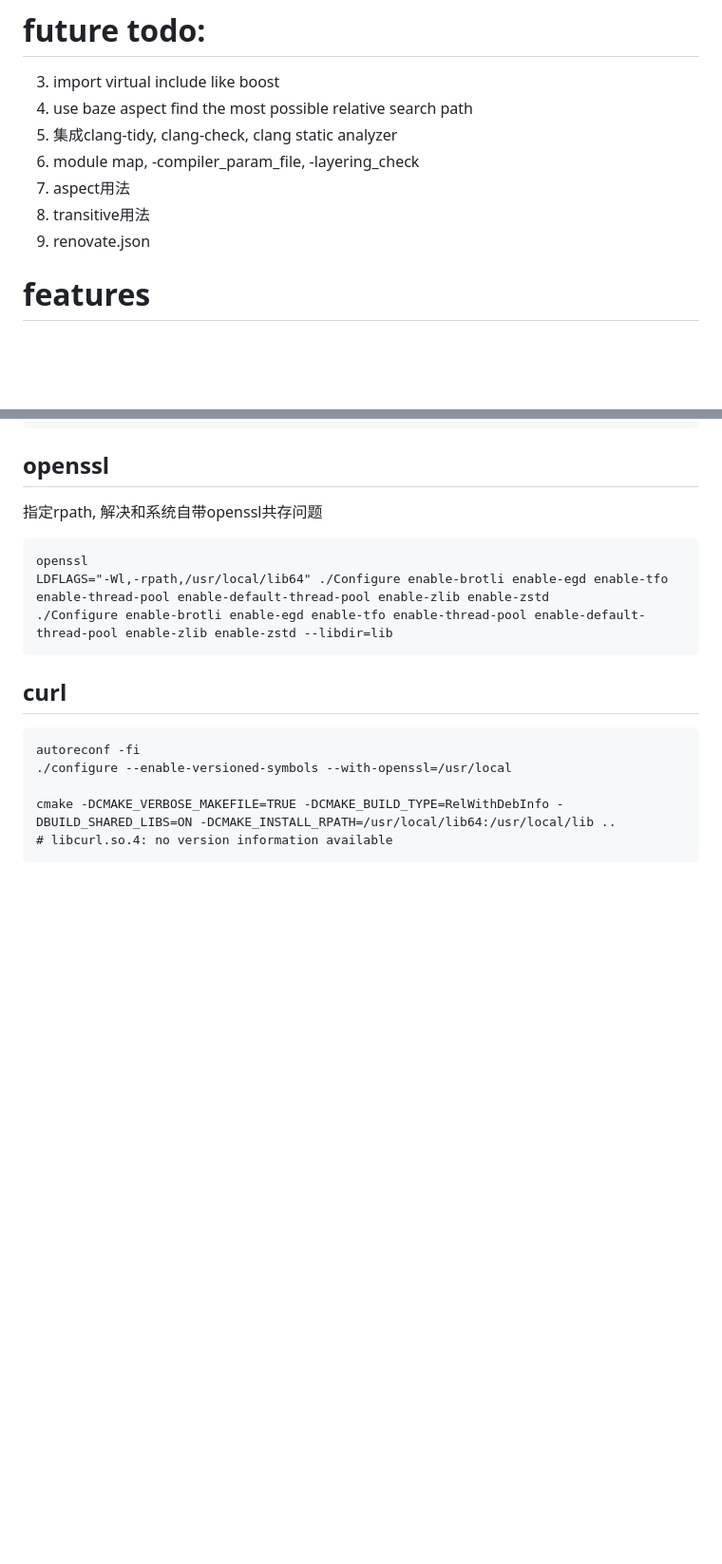
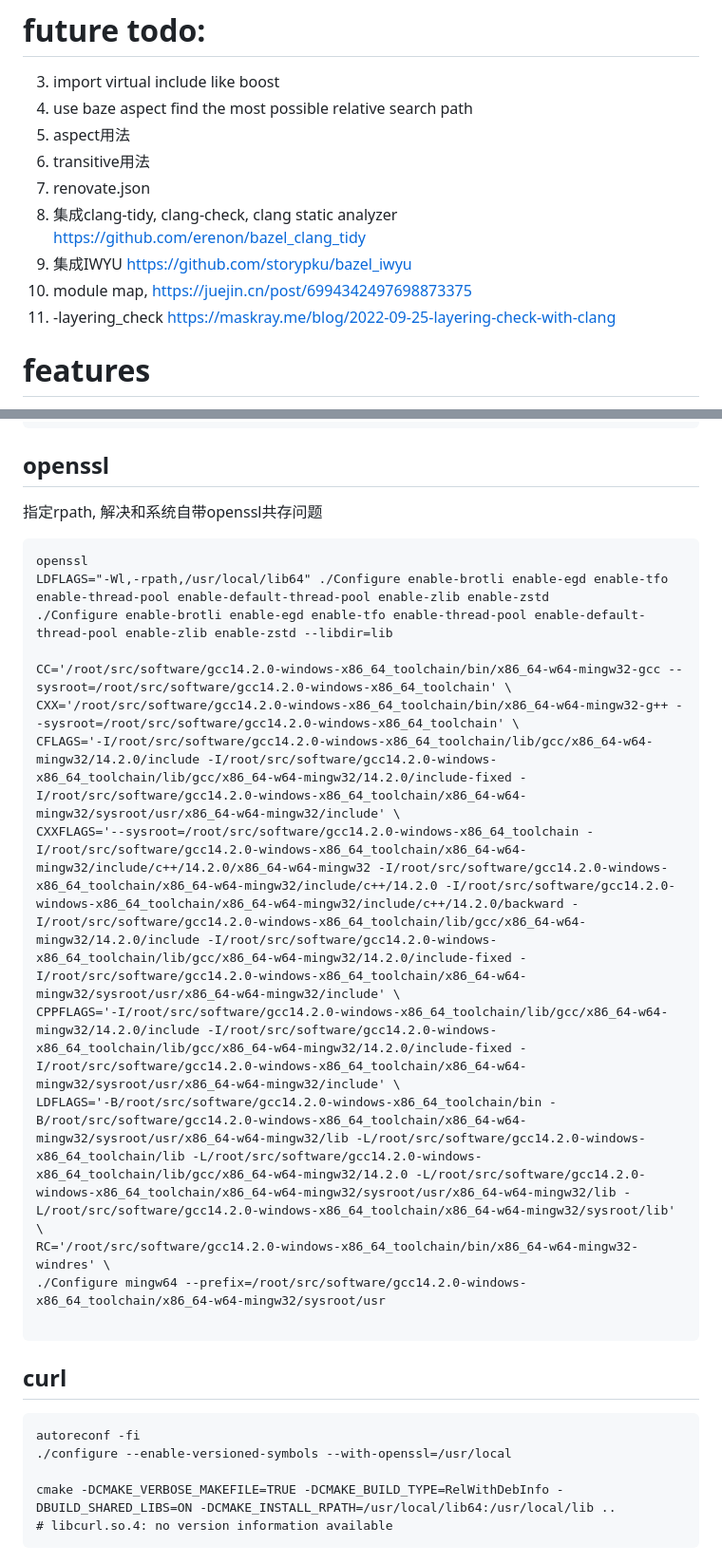
Before and after one commit to xiedeacc/bazel_template, a Markdown page: README.md, 2 parts joined by grey strips. Shown: that part at 95% size. GitHub-like rendering; blank space fills up the shorter version.

Commit message:
before support windows

````diff
--- a/README.md
+++ b/README.md
@@ -4,11 +4,13 @@
 # future todo:
 3. import virtual include like boost
 4. use baze aspect find the most possible relative search path
-5. 集成clang-tidy, clang-check, clang static analyzer
-6. module map, -compiler_param_file, -layering_check
 7. aspect用法
 8. transitive用法
 9. renovate.json
+5. 集成clang-tidy, clang-check, clang static analyzer https://github.com/erenon/bazel_clang_tidy
+6. 集成IWYU https://github.com/storypku/bazel_iwyu
+6. module map, https://juejin.cn/post/6994342497698873375
+7. -layering_check https://maskray.me/blog/2022-09-25-layering-check-with-clang
 
 # features
 * include most popular C/C++ libraries, eg. grpc protobuf boost abseil folly proxygen mvfst jemalloc tcmalloc xz zstd curl c-ares ...
@@ -312,6 +323,16 @@ cmake BUILD_TESTING=OFF -DABSL_PROPAGATE_CXX_STD=ON ..
 openssl
 LDFLAGS="-Wl,-rpath,/usr/local/lib64" ./Configure enable-brotli enable-egd enable-tfo enable-thread-pool enable-default-thread-pool enable-zlib enable-zstd
 ./Configure enable-brotli enable-egd enable-tfo enable-thread-pool enable-default-thread-pool enable-zlib enable-zstd --libdir=lib
+
+CC='/root/src/software/gcc14.2.0-windows-x86_64_toolchain/bin/x86_64-w64-mingw32-gcc --sysroot=/root/src/software/gcc14.2.0-windows-x86_64_toolchain' \
+CXX='/root/src/software/gcc14.2.0-windows-x86_64_toolchain/bin/x86_64-w64-mingw32-g++ --sysroot=/root/src/software/gcc14.2.0-windows-x86_64_toolchain' \
+CFLAGS='-I/root/src/software/gcc14.2.0-windows-x86_64_toolchain/lib/gcc/x86_64-w64-mingw32/14.2.0/include -I/root/src/software/gcc14.2.0-windows-x86_64_toolchain/lib/gcc/x86_64-w64-mingw32/14.2.0/include-fixed -I/root/src/software/gcc14.2.0-windows-x86_64_toolchain/x86_64-w64-mingw32/sysroot/usr/x86_64-w64-mingw32/include' \
+CXXFLAGS='--sysroot=/root/src/software/gcc14.2.0-windows-x86_64_toolchain -I/root/src/software/gcc14.2.0-windows-x86_64_toolchain/x86_64-w64-mingw32/include/c++/14.2.0/x86_64-w64-mingw32 -I/root/src/software/gcc14.2.0-windows-x86_64_toolchain/x86_64-w64-mingw32/include/c++/14.2.0 -I/root/src/software/gcc14.2.0-windows-x86_64_toolchain/x86_64-w64-mingw32/include/c++/14.2.0/backward -I/root/src/software/gcc14.2.0-windows-x86_64_toolchain/lib/gcc/x86_64-w64-mingw32/14.2.0/include -I/root/src/software/gcc14.2.0-windows-x86_64_toolchain/lib/gcc/x86_64-w64-mingw32/14.2.0/include-fixed -I/root/src/software/gcc14.2.0-windows-x86_64_toolchain/x86_64-w64-mingw32/sysroot/usr/x86_64-w64-mingw32/include' \
+CPPFLAGS='-I/root/src/software/gcc14.2.0-windows-x86_64_toolchain/lib/gcc/x86_64-w64-mingw32/14.2.0/include -I/root/src/software/gcc14.2.0-windows-x86_64_toolchain/lib/gcc/x86_64-w64-mingw32/14.2.0/include-fixed -I/root/src/software/gcc14.2.0-windows-x86_64_toolchain/x86_64-w64-mingw32/sysroot/usr/x86_64-w64-mingw32/include' \
+LDFLAGS='-B/root/src/software/gcc14.2.0-windows-x86_64_toolchain/bin -B/root/src/software/gcc14.2.0-windows-x86_64_toolchain/x86_64-w64-mingw32/sysroot/usr/x86_64-w64-mingw32/lib -L/root/src/software/gcc14.2.0-windows-x86_64_toolchain/lib -L/root/src/software/gcc14.2.0-windows-x86_64_toolchain/lib/gcc/x86_64-w64-mingw32/14.2.0 -L/root/src/software/gcc14.2.0-windows-x86_64_toolchain/x86_64-w64-mingw32/sysroot/usr/x86_64-w64-mingw32/lib -L/root/src/software/gcc14.2.0-windows-x86_64_toolchain/x86_64-w64-mingw32/sysroot/lib' \
+RC='/root/src/software/gcc14.2.0-windows-x86_64_toolchain/bin/x86_64-w64-mingw32-windres' \
+./Configure mingw64 --prefix=/root/src/software/gcc14.2.0-windows-x86_64_toolchain/x86_64-w64-mingw32/sysroot/usr
+
 ```
 
 ## curl
````
Also changed, not shown: other parts of README.md (+9 -0 lines).
